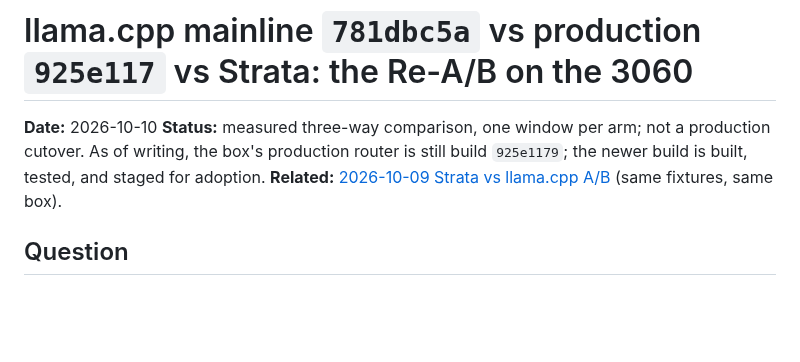
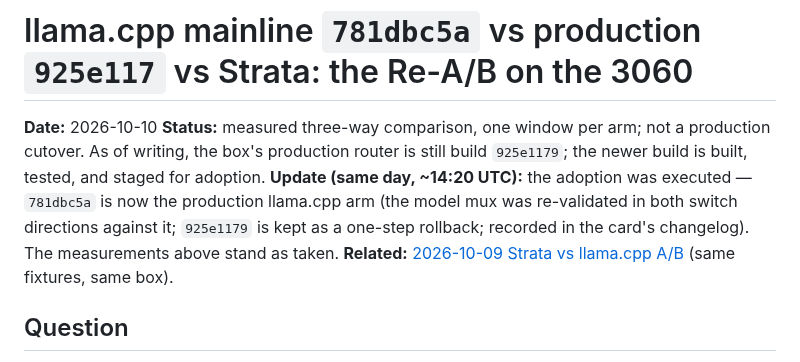
Before and after one commit to githabideri/llmlab, a Markdown page: reports/2026-10-10-llamacpp-mainline-rebuild-35b-a3b-single-3060.md, the part around the change. GitHub-like rendering; blank space fills up the shorter version.

Commit message:
35B card: engine build swap to mainline 781dbc5a (2026-10-10 evening) — the 10-10 Re-A/B's adoption, executed: same payload/preset (one key-name translation), decode 36.3→41.9 / 41.1→48.3 t/s, TTFT 13.9→9.6 s at 13.5K; Strata gap narrowed but not closed (two-engine status quo stands); model mux re-validated in both switch directions before the swap; 925e1179 kept as one-step rollback. Report status line updated accordingly (measurements stand as taken).

```diff
--- a/reports/2026-10-10-llamacpp-mainline-rebuild-35b-a3b-single-3060.md
+++ b/reports/2026-10-10-llamacpp-mainline-rebuild-35b-a3b-single-3060.md
@@ -1,7 +1,7 @@
 # llama.cpp mainline `781dbc5a` vs production `925e117` vs Strata: the Re-A/B on the 3060
 
 **Date:** 2026-10-10
-**Status:** measured three-way comparison, one window per arm; not a production cutover. As of writing, the box's production router is still build `925e1179`; the newer build is built, tested, and staged for adoption.
+**Status:** measured three-way comparison, one window per arm; not a production cutover. As of writing, the box's production router is still build `925e1179`; the newer build is built, tested, and staged for adoption. **Update (same day, ~14:20 UTC):** the adoption was executed — `781dbc5a` is now the production llama.cpp arm (the model mux was re-validated in both switch directions against it; `925e1179` is kept as a one-step rollback; recorded in the card's changelog). The measurements above stand as taken.
 **Related:** [2026-10-09 Strata vs llama.cpp A/B](2026-10-09-strata-qwen36-35b-a3b-single-3060.md) (same fixtures, same box).
 
 ## Question
```
Also changed, not shown: models/qwen3.6-35b-a3b.md (+1 -0 lines).
